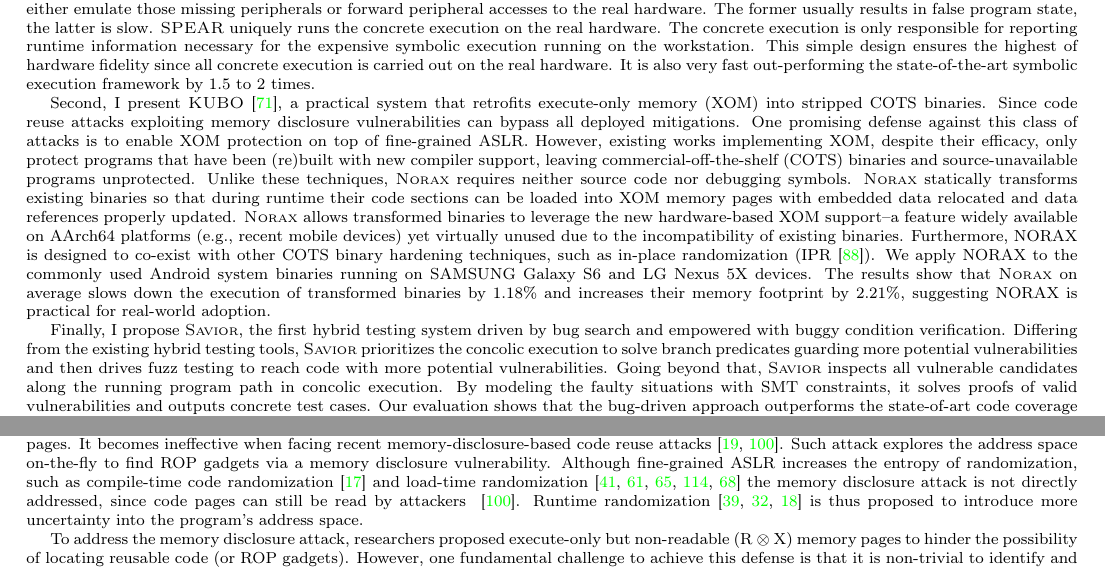
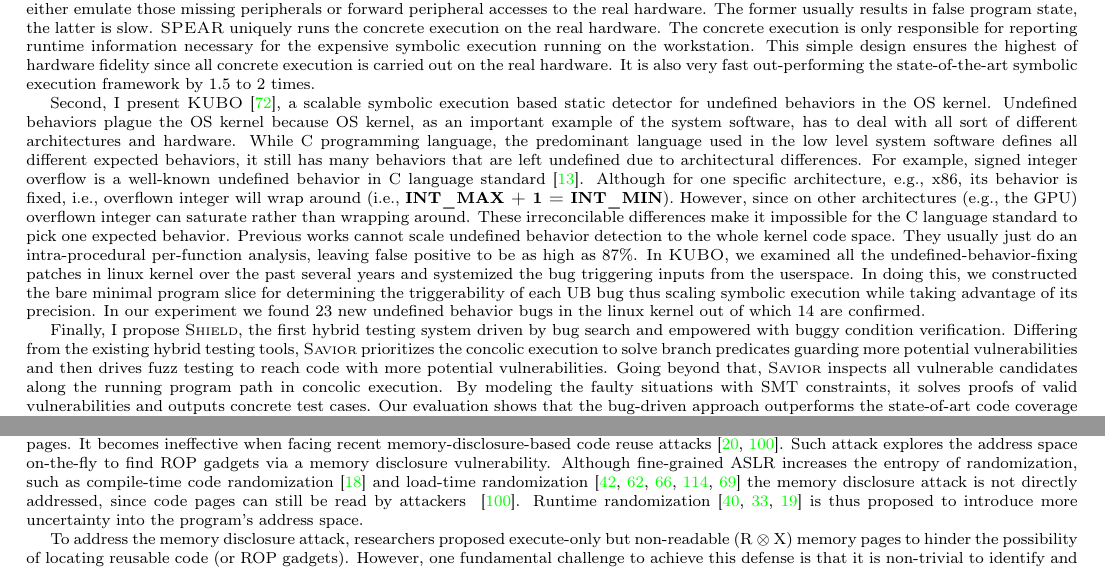
Before and after one commit to Lawliar/logseq-database, a LaTeX paper (proposal/proposal.tex, which reads proposal/introduction.tex): two parts of page 5 of 26, joined at a grey line, cut so that both start at the same text. Compiled offline with pdfLaTeX.

Commit message:
add kubo

```diff
--- a/proposal/introduction.tex
+++ b/proposal/introduction.tex
@@ -89,16 +89,28 @@ This simple design ensures the highest of hardware fidelity since all concrete e
 It is also very fast out-performing the state-of-the-art symbolic execution framework by 1.5 to 2 times.
 
 %second work: norax provides xom primitive for combating information-leak based memory reuse attacks
-Second, I present \textsc{KUBO}~\cite{kubo}, a practical system that retrofits execute-only memory (XOM) into stripped COTS binaries. Since code reuse attacks exploiting memory disclosure vulnerabilities can bypass all deployed mitigations. One promising defense against this class of attacks is to enable XOM protection on top of fine-grained ASLR. However, existing works implementing XOM, despite their efficacy, only protect programs that have been (re)built with new compiler support, leaving commercial-off-the-shelf (COTS) binaries and source-unavailable programs unprotected.  Unlike these techniques, \textsc {Norax} requires neither source code nor debugging symbols. \textsc {Norax} statically transforms existing binaries so that during runtime their code sections can be loaded into XOM memory pages with embedded data relocated and data references properly updated. \textsc {Norax} allows transformed binaries to leverage the new hardware-based XOM support--a feature widely available on AArch64 platforms (e.g., recent mobile devices) yet virtually unused due to the incompatibility of existing binaries. Furthermore, NORAX is designed to co-exist with other COTS binary hardening techniques, such as in-place randomization (IPR~\cite{ipr}). We apply NORAX to the commonly used Android system binaries running on SAMSUNG Galaxy S6 and LG Nexus 5X devices. The results show that \textsc {Norax} on average slows down the execution of transformed binaries by 1.18\% and increases their memory footprint by 2.21\%, suggesting NORAX is practical for real-world adoption.
+Second, I present \textsc{KUBO}~\cite{kubo}, a scalable symbolic execution based static detector for undefined behaviors in the OS kernel.
+Undefined behaviors plague the OS kernel because OS kernel, as an important example of the system software, has to deal with all sort of different architectures and hardware.
+While C programming language, the predominant language used in the low level system software defines all different expected behaviors, it still has many behaviors that are left undefined due to architectural differences.
+For example, signed integer overflow is a well-known undefined behavior in C language standard~\cite{misc:C-standard}.
+Although for one specific architecture, e.g., x86, its behavior is fixed, i.e., overflown integer will wrap around (i.e., \textbf{INT\_MAX + 1 = INT\_MIN}).
+However, since on other architectures (e.g., the GPU) overflown integer can saturate rather than wrapping around.
+These irreconcilable differences make it impossible for the C language standard to pick one expected behavior.
+Previous works cannot scale undefined behavior detection to the whole kernel code space.
+They usually just do an intra-procedural per-function analysis, leaving false positive to be as high as 87\%.
+In \textsc{KUBO}, we examined all the undefined-behavior-fixing patches in linux kernel over the past several years and systemized the bug triggering inputs from the userspace.
+In doing this, we constructed the bare minimal program slice for determining the triggerability of each UB bug thus scaling symbolic execution while taking advantage of its precision.
+In our experiment we found 23 new undefined behavior bugs in the linux kernel out of which 14 are confirmed.
 
 %Finally: savior, a verifiable bug-driven hybrid testing framework, to detect memory errors that could potentially lead to
 % in-process memory abuse attacks.
-Finally, I propose \textsc {Savior}, the first hybrid testing system driven by bug search and empowered with buggy condition verification. Differing from the
-existing hybrid testing tools, \textsc {Savior} prioritizes the concolic execution to solve branch predicates guarding more potential
-vulnerabilities and then drives fuzz testing to reach code with more potential vulnerabilities. Going beyond that, \textsc {Savior} inspects all vulnerable
-candidates along the running program path in concolic execution. By modeling the faulty situations with SMT constraints, it solves proofs
-of valid vulnerabilities and outputs concrete test cases. Our evaluation shows that the bug-driven approach outperforms the state-of-art
-code coverage driven hybrid testing tools in vulnerability detection. In our preliminary experiments comparing \savior with state-of-the-art software testing techniques on the widely used LAVA benchmark~\cite{lava}. Within 5 hours, in addition to triggering all bugs in {\tt base64}, {\tt md5sum} and {\tt uniq}, \savior found 1904 bugs in {\tt who} and many other unlisted bugs. This is, to the best of our knowledge, by far the best results in the existing literatures.
+Finally, I propose \textsc{Shield}, the first hybrid testing system driven by bug search and empowered with buggy condition verification.
+Differing from the existing hybrid testing tools, \textsc {Savior} prioritizes the concolic execution to solve branch predicates guarding more potential vulnerabilities and then drives fuzz testing to reach code with more potential vulnerabilities.
+Going beyond that, \textsc {Savior} inspects all vulnerable candidates along the running program path in concolic execution.
+By modeling the faulty situations with SMT constraints, it solves proofs of valid vulnerabilities and outputs concrete test cases.
+Our evaluation shows that the bug-driven approach outperforms the state-of-art code coverage driven hybrid testing tools in vulnerability detection.
+In our preliminary experiments comparing \savior with state-of-the-art software testing techniques on the widely used LAVA benchmark~\cite{lava}.
+Within 5 hours, in addition to triggering all bugs in {\tt base64}, {\tt md5sum} and {\tt uniq}, \savior found 1904 bugs in {\tt who} and many other unlisted bugs. This is, to the best of our knowledge, by far the best results in the existing literatures.
 
 %On average, \textsc {Savior} detects vulnerabilities XX\% faster and discovers YY\% more
 %security violations. According to the experimental result on 14 well fuzzed benchmark programs, \textsc {Savior} triggers 2196 unique security violations within 24 hours.
```
Also changed, not shown: proposal/proposal.bib (+7 -0 lines), 1 other file.
